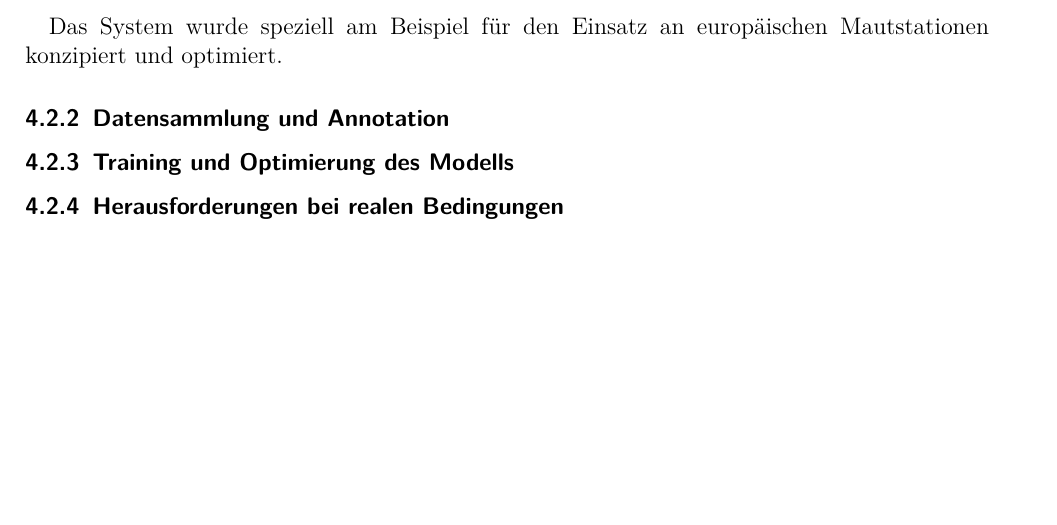
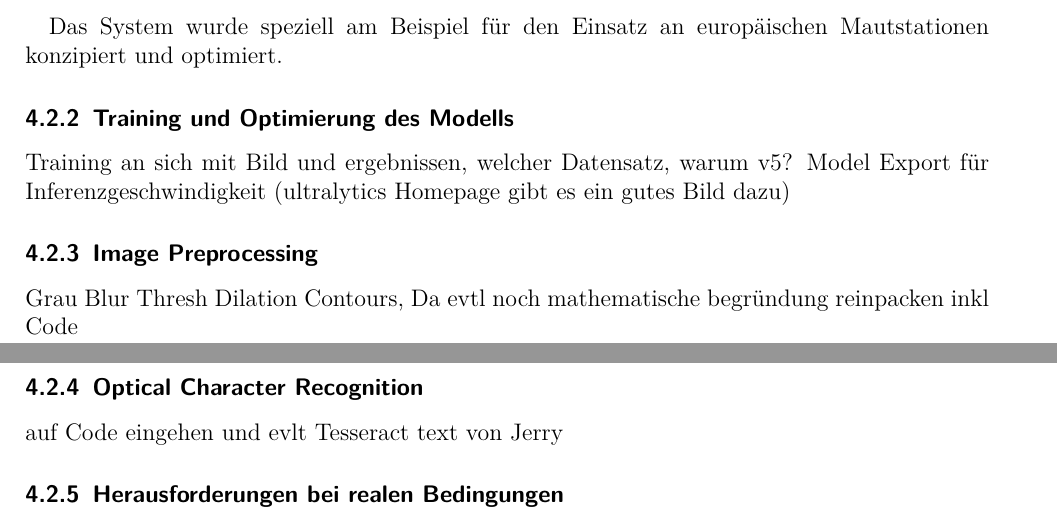
Before and after one commit to TOPR-yoloteam/YOLO, a LaTeX document (src/final_report/main.tex, which reads src/final_report/content/methodik.tex): part of page 18 of 30 before the commit and two parts of pages 18 and 19 of 30 after it, the two joined at a grey line, cut so that both start at the same text, the shorter picture padded with empty space. Compiled offline with pdfLaTeX.

Commit message:
Struktur geändert und aufgaben

```diff
--- a/src/final_report/content/methodik.tex
+++ b/src/final_report/content/methodik.tex
@@ -11,13 +11,17 @@ Der Ablauf der Kennzeichenerkennung erfolgt in drei Schritten: \\
 3. Texterkennung: Im letzten Schritt erfolgt die optische Zeichenerkennung (OCR) mit Tesseract. Dabei werden die Buchstaben extrahiert, separat gespeichert und das erkannte Kennzeichen im Konsolenfenster ausgegeben. \\
 
 Das System wurde speziell am Beispiel für den Einsatz an europäischen Mautstationen konzipiert und optimiert.
-\subsubsection{Datensammlung und Annotation}
 \subsubsection{Training und Optimierung des Modells}
+Training an sich mit Bild und ergebnissen, welcher Datensatz, warum v5? Model Export für Inferenzgeschwindigkeit (ultralytics Homepage gibt es ein gutes Bild dazu)
+\subsubsection{Image Preprocessing}
+Grau Blur Thresh Dilation Contours, Da evtl noch mathematische begründung reinpacken inkl Code
+\subsubsection{Optical Character Recognition}
+auf Code eingehen und evlt Tesseract text von Jerry
 \subsubsection{Herausforderungen bei realen Bedingungen}
 Im Rahmen der Entwicklung unseres Kennzeichenerkennungssystems, das auf eine Mautstationssituation ausgelegt ist, traten verschiedene Herausforderungen auf, die unter realen Bedingungen von besonderer Bedeutung sind. \singlespacing
 
 Eine der ersten Schwierigkeiten bestand in der Vielfalt von Kfz-Kennzeichen weltweit.
- Während die Objekterkennung des Kennzeichens selbst (die Lokalisierung auf dem Bild) zuverlässig funktionierte, erwies sich das anschließende Auslesen der Schriftzeichen als problematisch.
+Während die Objekterkennung des Kennzeichens selbst (die Lokalisierung auf dem Bild) zuverlässig funktionierte, erwies sich das anschließende Auslesen der Schriftzeichen als problematisch.
  Dies lag an den unterschiedlichen Formaten, Schriftarten und Normen, die international variieren.
  Nach eingehender Analyse kamen wir zu dem Entschluss, dass die Entwicklung eines universellen Kennzeichenerkenners, der alle internationalen Standards abdeckt, den Rahmen unseres Projektes deutlich überschreiten würde.
  Stattdessen entschieden wir uns, eine optimierte Lösung speziell für deutsche Kfz-Kennzeichen zu entwickeln, um innerhalb der gegebenen Projektgrenzen eine funktional stabile Erkennung zu gewährleisten.\singlespacing
```
Also changed, not shown: 1 other file.
